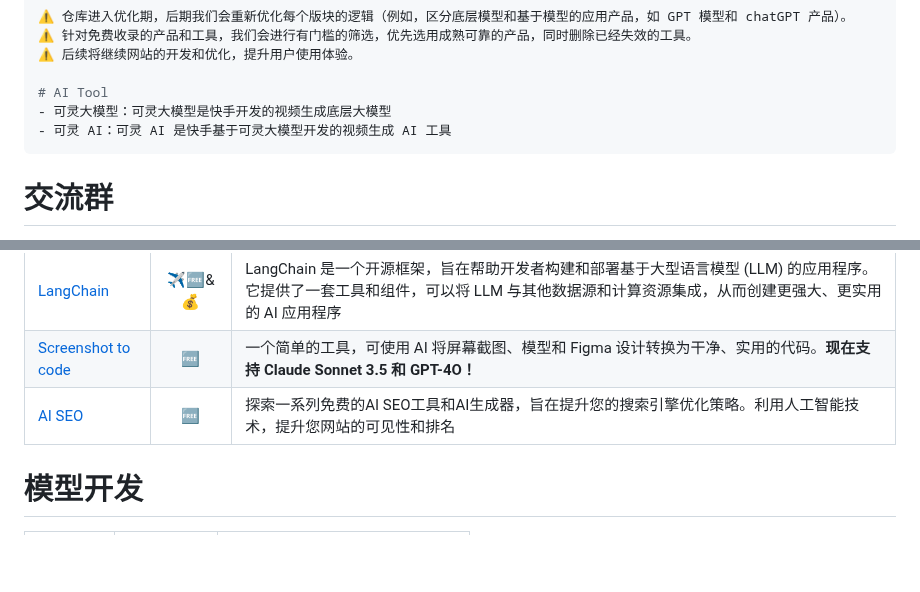
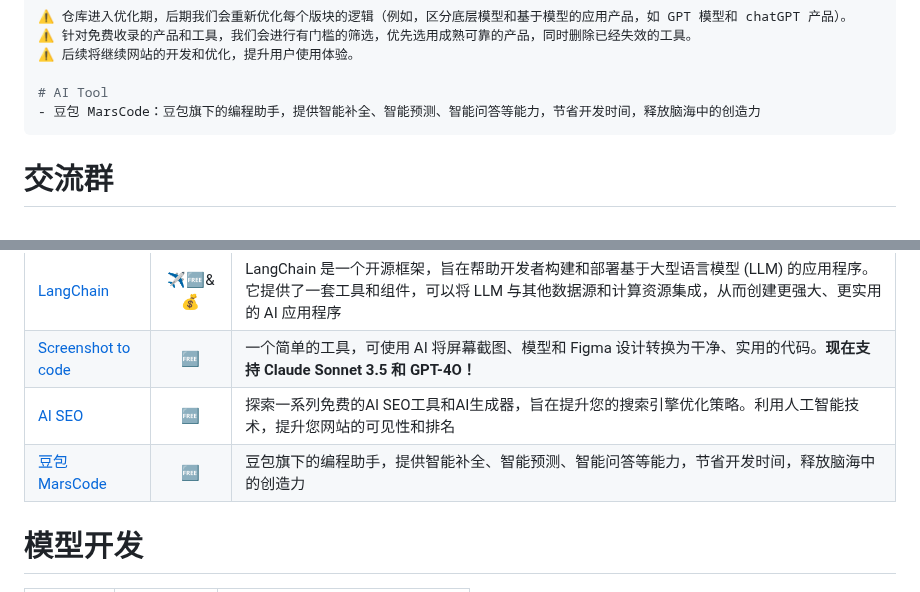
Before and after one commit to Eternaldeath/AIProductHome, a Markdown page: README.md, 2 parts joined by grey strips. GitHub-like rendering; blank space fills up the shorter version.

Commit message:
本周更新

````diff
--- a/README.md
+++ b/README.md
@@ -41,8 +41,7 @@
 ⚠️ 后续将继续网站的开发和优化，提升用户使用体验。
 
 # AI Tool
-- 可灵大模型：可灵大模型是快手开发的视频生成底层大模型
-- 可灵 AI：可灵 AI 是快手基于可灵大模型开发的视频生成 AI 工具
+- 豆包 MarsCode：豆包旗下的编程助手，提供智能补全、智能预测、智能问答等能力，节省开发时间，释放脑海中的创造力
 ```
 
 # 交流群
@@ -212,6 +211,7 @@
 |[LangChain](https://www.langchain.com/)|✈️🆓&💰|LangChain 是一个开源框架，旨在帮助开发者构建和部署基于大型语言模型 (LLM) 的应用程序。它提供了一套工具和组件，可以将 LLM 与其他数据源和计算资源集成，从而创建更强大、更实用的 AI 应用程序|
 |[Screenshot to code](https://github.com/abi/screenshot-to-code)|🆓|一个简单的工具，可使用 AI 将屏幕截图、模型和 Figma 设计转换为干净、实用的代码。**现在支持 Claude Sonnet 3.5 和 GPT-4O！**|
 |[AI SEO](https://aitdk.com/zh)|🆓|探索一系列免费的AI SEO工具和AI生成器，旨在提升您的搜索引擎优化策略。利用人工智能技术，提升您网站的可见性和排名|
+|[豆包 MarsCode](https://www.marscode.cn/)|🆓|豆包旗下的编程助手，提供智能补全、智能预测、智能问答等能力，节省开发时间，释放脑海中的创造力|
 # 模型开发
 
 | 产品名称                         | 相关信息&emsp; | 备注                           |
````
Also changed, not shown: other parts of README.md (+1 -1 lines).
